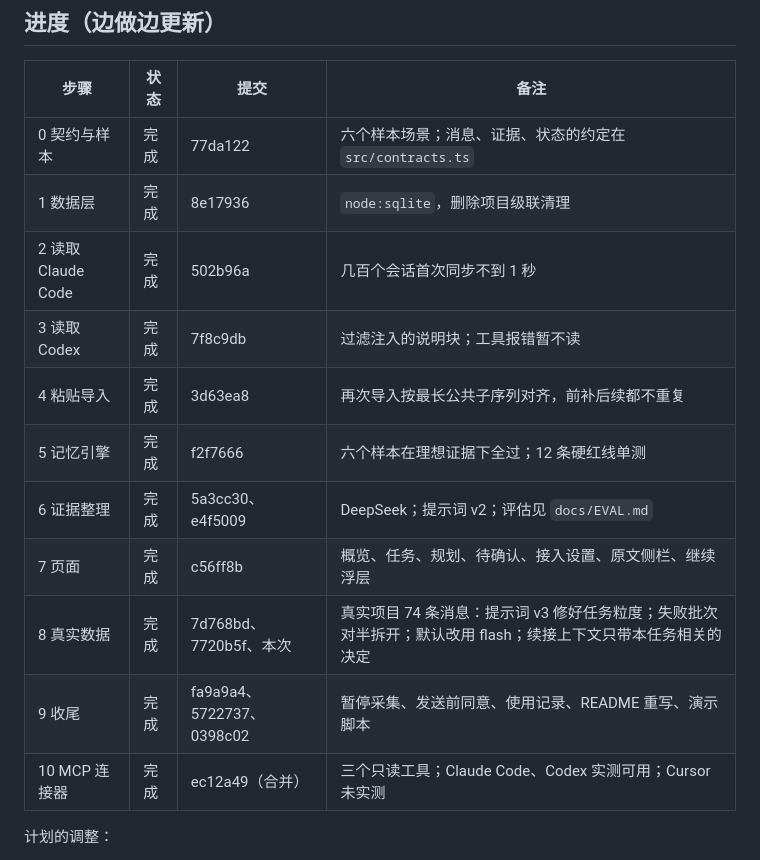
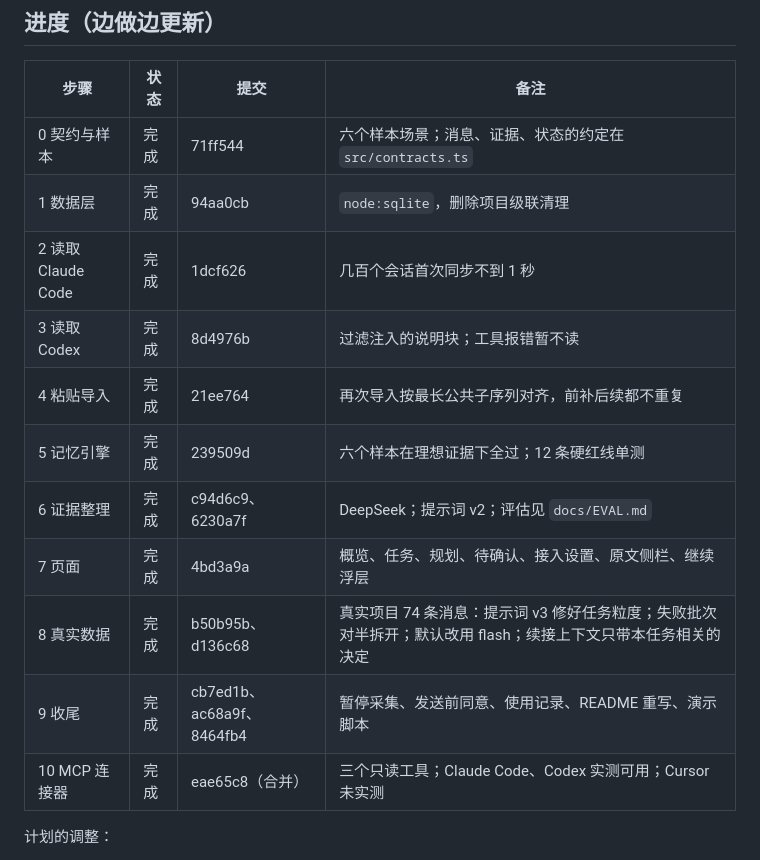
Before and after one commit to Longado/agent-gongpai, a Markdown page: docs/PLAN.md, the part around the change. GitHub-like rendering.

Commit message:
docs: update commit ids after history rewrite

```diff
--- a/docs/PLAN.md
+++ b/docs/PLAN.md
@@ -4,17 +4,17 @@
 
 | 步骤 | 状态 | 提交 | 备注 |
 |---|---|---|---|
-| 0 契约与样本 | 完成 | 77da122 | 六个样本场景；消息、证据、状态的约定在 `src/contracts.ts` |
-| 1 数据层 | 完成 | 8e17936 | `node:sqlite`，删除项目级联清理 |
-| 2 读取 Claude Code | 完成 | 502b96a | 几百个会话首次同步不到 1 秒 |
-| 3 读取 Codex | 完成 | 7f8c9db | 过滤注入的说明块；工具报错暂不读 |
-| 4 粘贴导入 | 完成 | 3d63ea8 | 再次导入按最长公共子序列对齐，前补后续都不重复 |
-| 5 记忆引擎 | 完成 | f2f7666 | 六个样本在理想证据下全过；12 条硬红线单测 |
-| 6 证据整理 | 完成 | 5a3cc30、e4f5009 | DeepSeek；提示词 v2；评估见 `docs/EVAL.md` |
-| 7 页面 | 完成 | c56ff8b | 概览、任务、规划、待确认、接入设置、原文侧栏、继续浮层 |
-| 8 真实数据 | 完成 | 7d768bd、7720b5f、本次 | 真实项目 74 条消息：提示词 v3 修好任务粒度；失败批次对半拆开；默认改用 flash；续接上下文只带本任务相关的决定 |
-| 9 收尾 | 完成 | fa9a9a4、5722737、0398c02 | 暂停采集、发送前同意、使用记录、README 重写、演示脚本 |
-| 10 MCP 连接器 | 完成 | ec12a49（合并） | 三个只读工具；Claude Code、Codex 实测可用；Cursor 未实测 |
+| 0 契约与样本 | 完成 | 71ff544 | 六个样本场景；消息、证据、状态的约定在 `src/contracts.ts` |
+| 1 数据层 | 完成 | 94aa0cb | `node:sqlite`，删除项目级联清理 |
+| 2 读取 Claude Code | 完成 | 1dcf626 | 几百个会话首次同步不到 1 秒 |
+| 3 读取 Codex | 完成 | 8d4976b | 过滤注入的说明块；工具报错暂不读 |
+| 4 粘贴导入 | 完成 | 21ee764 | 再次导入按最长公共子序列对齐，前补后续都不重复 |
+| 5 记忆引擎 | 完成 | 239509d | 六个样本在理想证据下全过；12 条硬红线单测 |
+| 6 证据整理 | 完成 | c94d6c9、6230a7f | DeepSeek；提示词 v2；评估见 `docs/EVAL.md` |
+| 7 页面 | 完成 | 4bd3a9a | 概览、任务、规划、待确认、接入设置、原文侧栏、继续浮层 |
+| 8 真实数据 | 完成 | b50b95b、d136c68 | 真实项目 74 条消息：提示词 v3 修好任务粒度；失败批次对半拆开；默认改用 flash；续接上下文只带本任务相关的决定 |
+| 9 收尾 | 完成 | cb7ed1b、ac68a9f、8464fb4 | 暂停采集、发送前同意、使用记录、README 重写、演示脚本 |
+| 10 MCP 连接器 | 完成 | eae65c8（合并） | 三个只读工具；Claude Code、Codex 实测可用；Cursor 未实测 |
 
 计划的调整：
 
```
